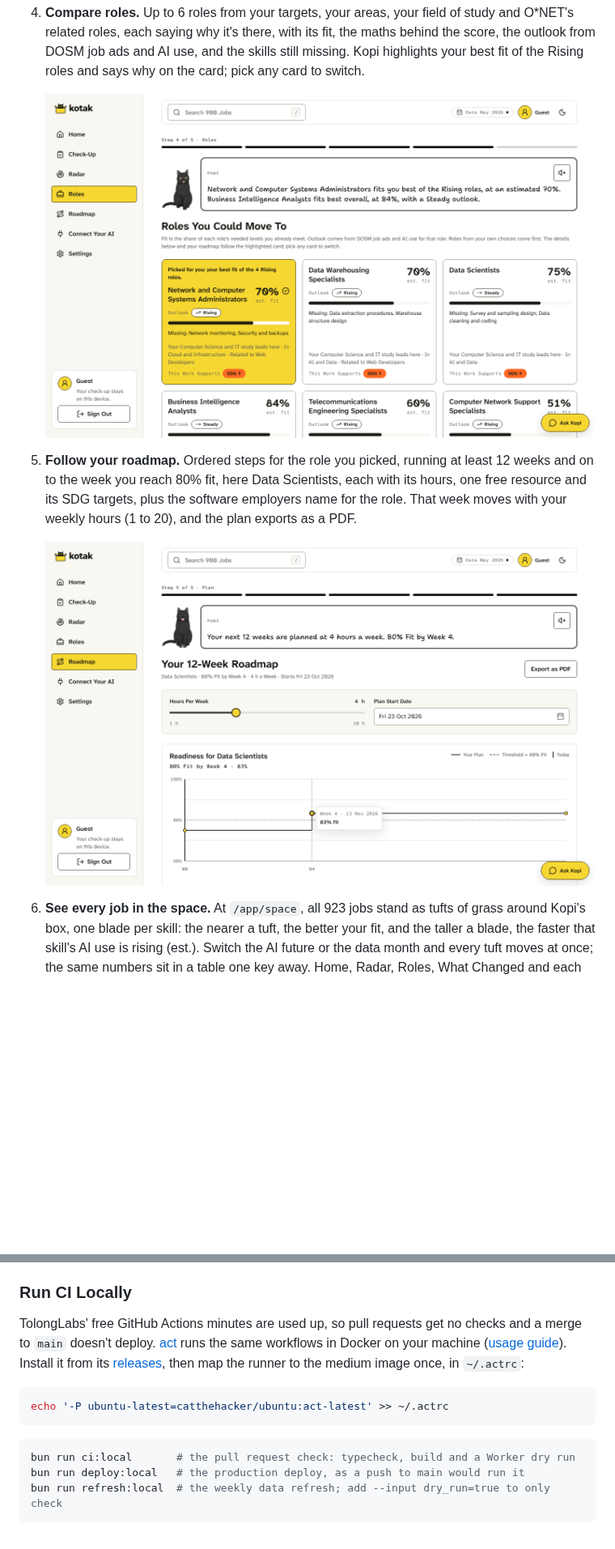
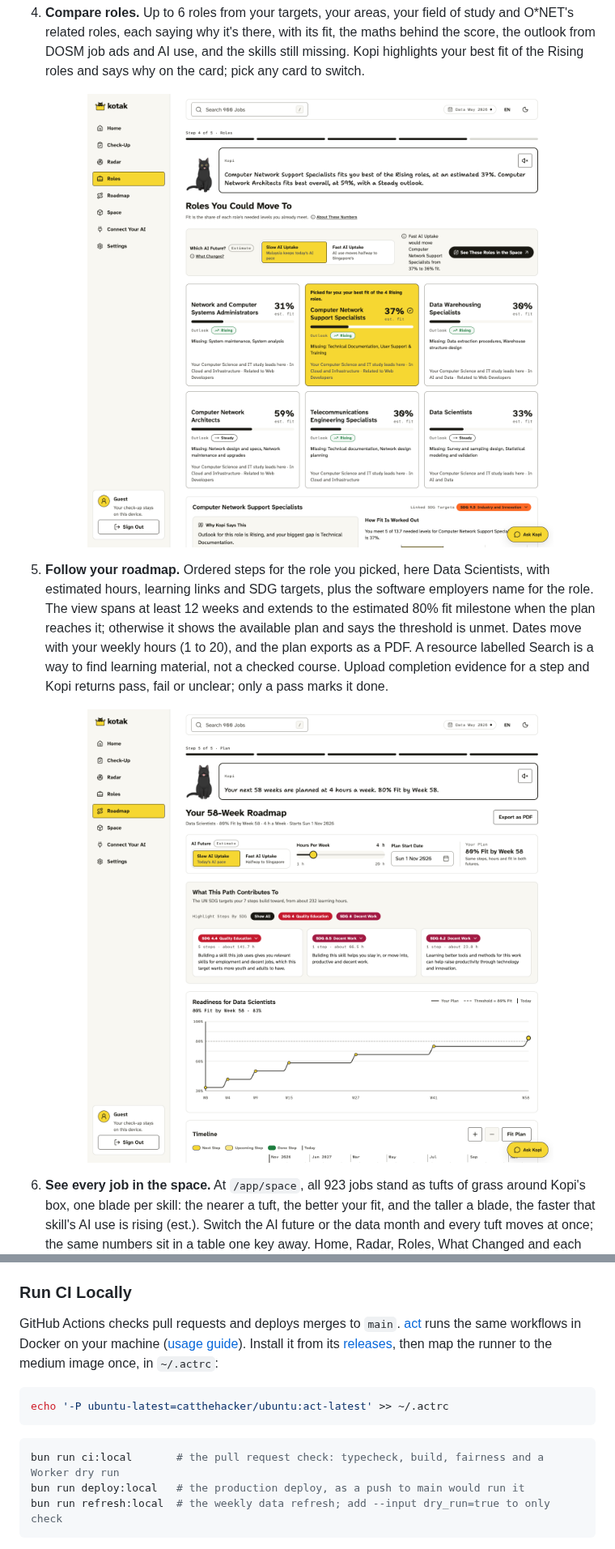
Before and after one commit to TolongLabs/Kotak, a Markdown page: README.md, 2 parts joined by grey strips. Shown at 81% size. Drawn GitHub-style; pictures changed too: docs/readme/steps/4-roles.png, docs/readme/steps/5-roadmap.png; blank space fills up the shorter version.

````diff
--- a/README.md
+++ b/README.md
@@ -211,7 +214,7 @@ A check-up for a web developer with a computer science degree who wants to see w
 
     <img src="/docs/readme/steps/4-roles.png" alt="Roles" width="100%">
 
-5.  **Follow your roadmap.** Ordered steps for the role you picked, running at least 12 weeks and on to the week you reach 80% fit, here Data Scientists, each with its hours, one free resource and its SDG targets, plus the software employers name for the role. That week moves with your weekly hours (1 to 20), and the plan exports as a PDF.
+5.  **Follow your roadmap.** Ordered steps for the role you picked, here Data Scientists, with estimated hours, learning links and SDG targets, plus the software employers name for the role. The view spans at least 12 weeks and extends to the estimated 80% fit milestone when the plan reaches it; otherwise it shows the available plan and says the threshold is unmet. Dates move with your weekly hours (1 to 20), and the plan exports as a PDF. A resource labelled Search is a way to find learning material, not a checked course. Upload completion evidence for a step and Kopi returns pass, fail or unclear; only a pass marks it done.
 
     <img src="/docs/readme/steps/5-roadmap.png" alt="Roadmap" width="100%">
 
@@ -362,14 +383,14 @@ bun test
 
 ### Run CI Locally
 
-TolongLabs' free GitHub Actions minutes are used up, so pull requests get no checks and a merge to `main` doesn't deploy. [act](https://github.com/nektos/act) runs the same workflows in Docker on your machine ([usage guide](https://nektosact.com/usage/index.html)). Install it from its [releases](https://github.com/nektos/act/releases/latest), then map the runner to the medium image once, in `~/.actrc`:
+GitHub Actions checks pull requests and deploys merges to `main`. [act](https://github.com/nektos/act) runs the same workflows in Docker on your machine ([usage guide](https://nektosact.com/usage/index.html)). Install it from its [releases](https://github.com/nektos/act/releases/latest), then map the runner to the medium image once, in `~/.actrc`:
 
 ```bash
 echo '-P ubuntu-latest=catthehacker/ubuntu:act-latest' >> ~/.actrc
 ```
 
 ```bash
-bun run ci:local       # the pull request check: typecheck, build and a Worker dry run
+bun run ci:local       # the pull request check: typecheck, build, fairness and a Worker dry run
 bun run deploy:local   # the production deploy, as a push to main would run it
 bun run refresh:local  # the weekly data refresh; add --input dry_run=true to only check
 ```
````
Also changed, not shown: other parts of README.md (+47 -26 lines), docs/readme/steps/2-questions.png, docs/readme/steps/3-radar.png.
